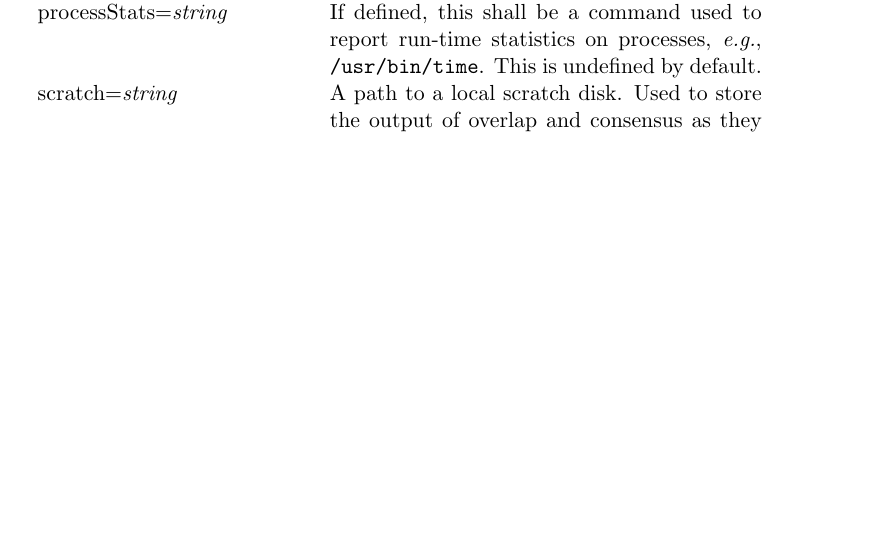
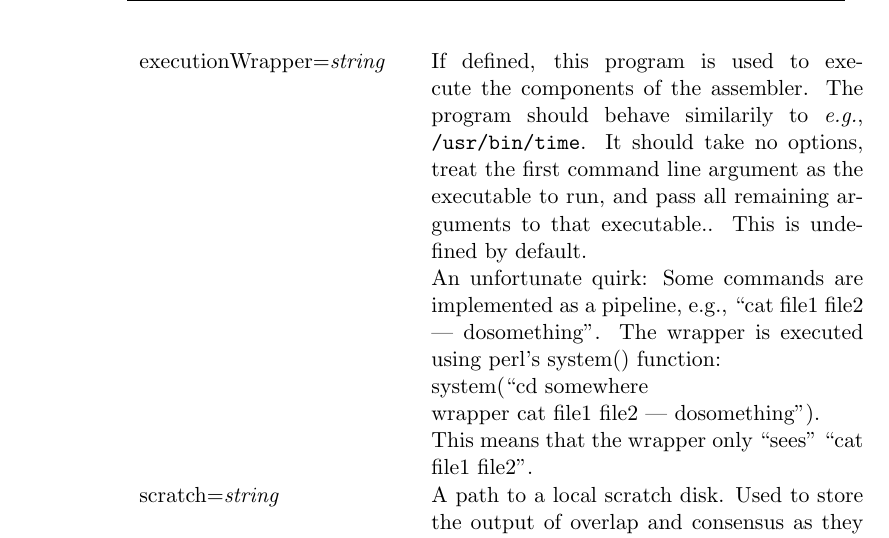
Before and after one commit to marbl/canu, a LaTeX document (src/AS_RUN/runCA-OBT/doc.tex): part of page 5 of 10 before the commit and part of page 6 of 11 after it, cut so that both start at the same text, the shorter picture padded with empty space. Compiled offline with pdfLaTeX.

Commit message:
Redo the mechanism for running executables.  Allow, kind of, a wrapper script to be used.  It's got some quirks, see doc.tex.

```diff
--- a/src/AS_RUN/runCA-OBT/doc.tex
+++ b/src/AS_RUN/runCA-OBT/doc.tex
@@ -270,10 +270,20 @@ Pass this string to modules that access the UID server (currently,
 This is undefined by default.
 \\
 
-processStats={\it string} &
-If defined, this shall be a command used to report run-time statistics
-on processes, {\it e.g.}, {\tt /usr/bin/time}.  This is undefined by
-default.
+executionWrapper={\it string} &
+If defined, this program is used to execute the components of the
+assembler.  The program should behave similarily to {\it e.g.}, {\tt
+/usr/bin/time}.  It should take no options, treat the first command
+line argument as the executable to run, and pass all remaining
+arguments to that executable..  This is undefined by default.
+
+An unfortunate quirk:  Some commands are implemented as a pipeline,
+e.g., ``cat file1 file2 | dosomething''.  The wrapper is executed
+using perl's system() function:
+
+system(``cd somewhere && wrapper cat file1 file2 | dosomething'').
+
+This means that the wrapper only ``sees'' ``cat file1 file2''.
 \\
 
 scratch={\it string} &
```
Also changed, not shown: src/AS_RUN/Makefile, 15 other files.
